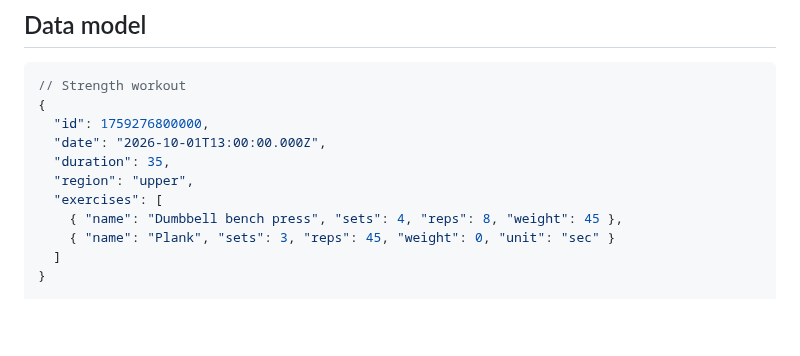
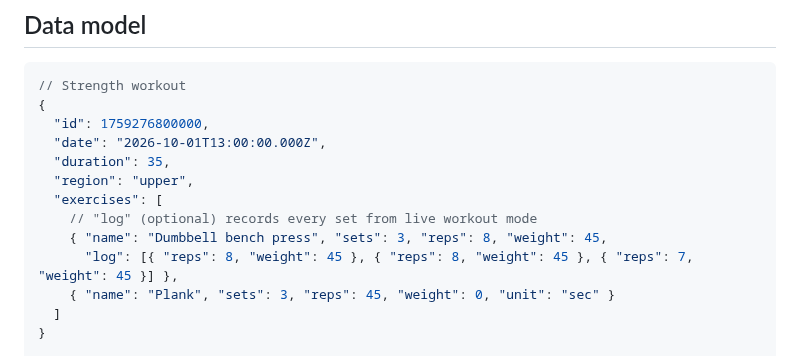
Before and after one commit to tejas-j/workout-tracker, a Markdown page: README.md, the part around one of its changes. Rendered like a GitHub page; blank space fills up the shorter version.

```diff
--- a/README.md
+++ b/README.md
@@ -114,7 +127,9 @@ To deploy your own copy:
   "duration": 35,
   "region": "upper",
   "exercises": [
-    { "name": "Dumbbell bench press", "sets": 4, "reps": 8, "weight": 45 },
+    // "log" (optional) records every set from live workout mode
+    { "name": "Dumbbell bench press", "sets": 3, "reps": 8, "weight": 45,
+      "log": [{ "reps": 8, "weight": 45 }, { "reps": 8, "weight": 45 }, { "reps": 7, "weight": 45 }] },
     { "name": "Plank", "sets": 3, "reps": 45, "weight": 0, "unit": "sec" }
   ]
 }
```
Also changed, not shown: other parts of README.md (+45 -29 lines), CLAUDE.md (+2 -0 lines), docs/design/build-plan.md (+6 -6 lines), docs/screenshots/activity.png (deleted), docs/screenshots/history.png, docs/screenshots/progress.png (added), docs/screenshots/today.png, docs/screenshots/workout.png (added), 6 other files.
